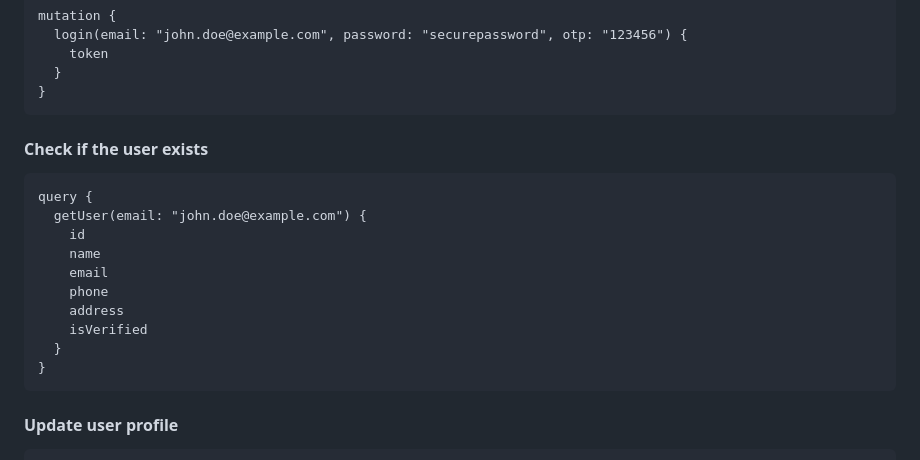
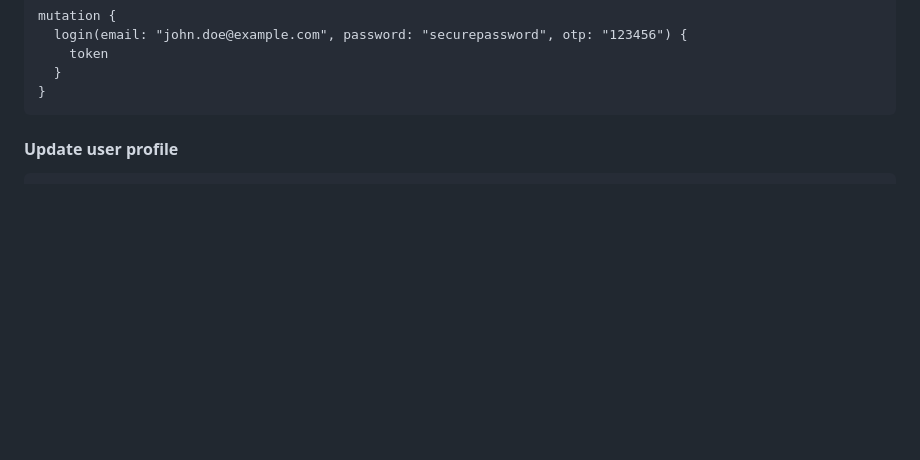
Before and after one commit to techlosetbootcamp/home-decor-backend-server-shehroz, a Markdown page: README.md, the part around the change. Drawn GitHub-style; blank space fills up the shorter version.

```diff
--- a/README.md
+++ b/README.md
@@ -129,19 +129,6 @@ To test the GraphQL API, follow these steps:
       }
     }
 
-
-#### Check if the user exists
-
-    query {
-      getUser(email: "john.doe@example.com") {
-        id
-        name
-        email
-        phone
-        address
-        isVerified
-      }
-    }
 
 #### Update user profile
 
```
